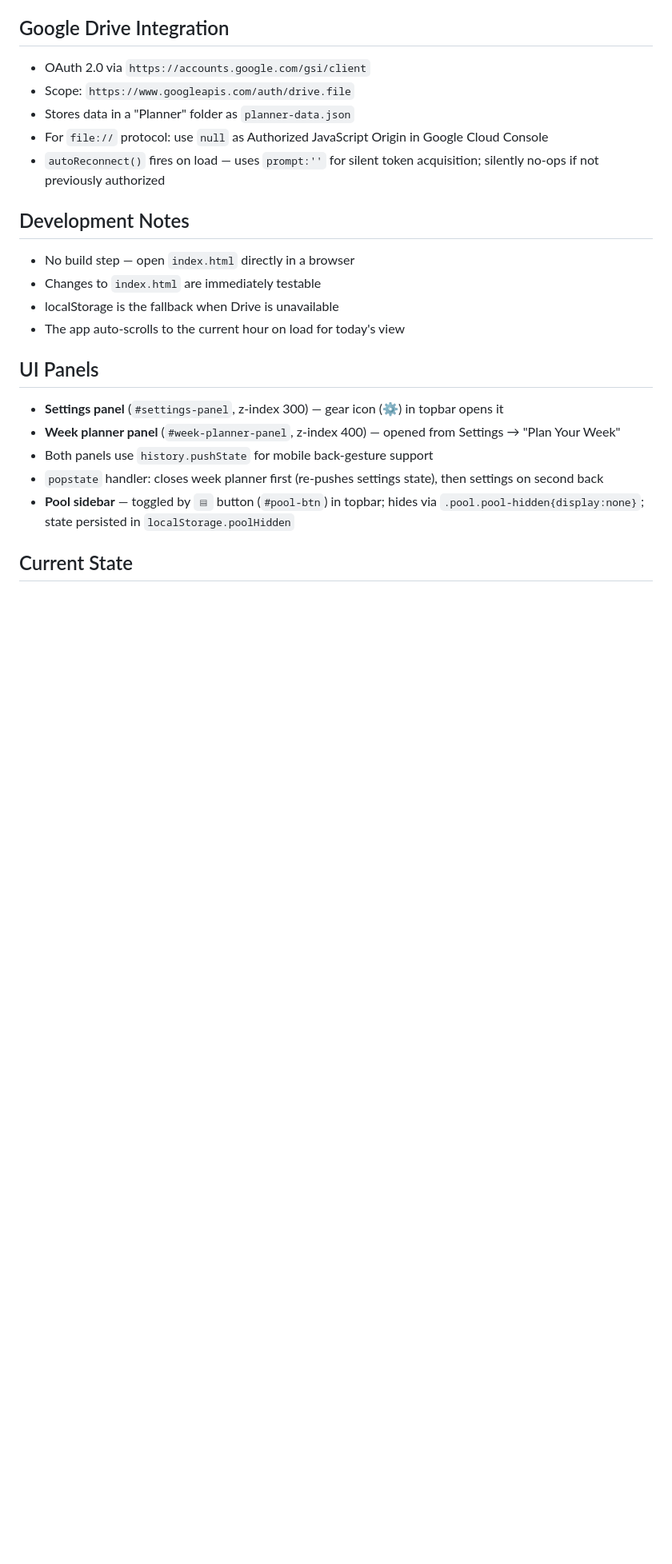
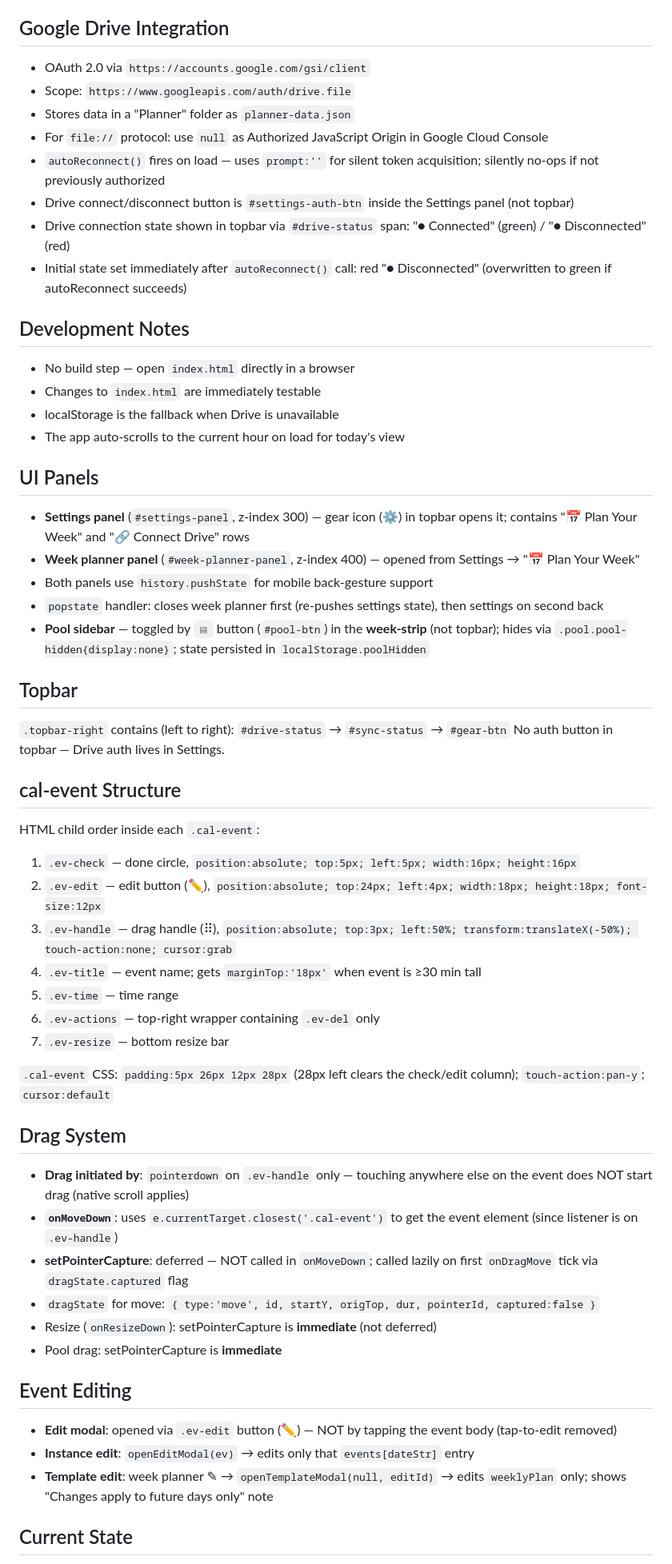
Before and after one commit to georgeQM/planner, a Markdown page: CLAUDE.md, the part around one of its changes. Shown at 80% size. Drawn GitHub-style; blank space fills up the shorter version.

Commit message:
Update CLAUDE.md to reflect recent changes

```diff
--- a/CLAUDE.md
+++ b/CLAUDE.md
@@ -58,6 +59,9 @@ poolTasks = [{ id, name }]
 - Stores data in a "Planner" folder as `planner-data.json`
 - For `file://` protocol: use `null` as Authorized JavaScript Origin in Google Cloud Console
 - `autoReconnect()` fires on load — uses `prompt:''` for silent token acquisition; silently no-ops if not previously authorized
+- Drive connect/disconnect button is `#settings-auth-btn` inside the Settings panel (not topbar)
+- Drive connection state shown in topbar via `#drive-status` span: "● Connected" (green) / "● Disconnected" (red)
+- Initial state set immediately after `autoReconnect()` call: red "● Disconnected" (overwritten to green if autoReconnect succeeds)
 
 ## Development Notes
 - No build step — open `index.html` directly in a browser
@@ -67,11 +71,40 @@ poolTasks = [{ id, name }]
 
 
 ## UI Panels
-- **Settings panel** (`#settings-panel`, z-index 300) — gear icon (⚙) in topbar opens it
-- **Week planner panel** (`#week-planner-panel`, z-index 400) — opened from Settings → "Plan Your Week"
+- **Settings panel** (`#settings-panel`, z-index 300) — gear icon (⚙) in topbar opens it; contains "📅 Plan Your Week" and "🔗 Connect Drive" rows
+- **Week planner panel** (`#week-planner-panel`, z-index 400) — opened from Settings → "📅 Plan Your Week"
 - Both panels use `history.pushState` for mobile back-gesture support
 - `popstate` handler: closes week planner first (re-pushes settings state), then settings on second back
-- **Pool sidebar** — toggled by `▤` button (`#pool-btn`) in topbar; hides via `.pool.pool-hidden{display:none}`; state persisted in `localStorage.poolHidden`
+- **Pool sidebar** — toggled by `▤` button (`#pool-btn`) in the **week-strip** (not topbar); hides via `.pool.pool-hidden{display:none}`; state persisted in `localStorage.poolHidden`
+
+## Topbar
+`.topbar-right` contains (left to right): `#drive-status` → `#sync-status` → `#gear-btn`
+No auth button in topbar — Drive auth lives in Settings.
+
+## cal-event Structure
+HTML child order inside each `.cal-event`:
+1. `.ev-check` — done circle, `position:absolute; top:5px; left:5px; width:16px; height:16px`
+2. `.ev-edit` — edit button (✏), `position:absolute; top:24px; left:4px; width:18px; height:18px; font-size:12px`
+3. `.ev-handle` — drag handle (⠿), `position:absolute; top:3px; left:50%; transform:translateX(-50%); touch-action:none; cursor:grab`
+4. `.ev-title` — event name; gets `marginTop:'18px'` when event is ≥30 min tall
+5. `.ev-time` — time range
+6. `.ev-actions` — top-right wrapper containing `.ev-del` only
+7. `.ev-resize` — bottom resize bar
+
+`.cal-event` CSS: `padding:5px 26px 12px 28px` (28px left clears the check/edit column); `touch-action:pan-y`; `cursor:default`
+
+## Drag System
+- **Drag initiated by**: `pointerdown` on `.ev-handle` only — touching anywhere else on the event does NOT start drag (native scroll applies)
+- **`onMoveDown`**: uses `e.currentTarget.closest('.cal-event')` to get the event element (since listener is on `.ev-handle`)
+- **setPointerCapture**: deferred — NOT called in `onMoveDown`; called lazily on first `onDragMove` tick via `dragState.captured` flag
+- `dragState` for move: `{ type:'move', id, startY, origTop, dur, pointerId, captured:false }`
+- Resize (`onResizeDown`): setPointerCapture is **immediate** (not deferred)
+- Pool drag: setPointerCapture is **immediate**
+
+## Event Editing
+- **Edit modal**: opened via `.ev-edit` button (✏) — NOT by tapping the event body (tap-to-edit removed)
+- **Instance edit**: `openEditModal(ev)` → edits only that `events[dateStr]` entry
+- **Template edit**: week planner ✎ → `openTemplateModal(null, editId)` → edits `weeklyPlan` only; shows "Changes apply to future days only" note
 
 ## Current State
 - v1 in progress, branch: ai-dev
```
Also changed, not shown: other parts of CLAUDE.md (+4 -3 lines).
